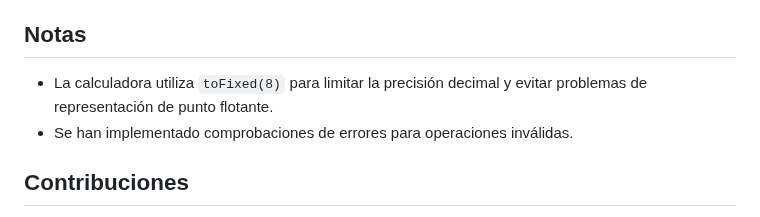
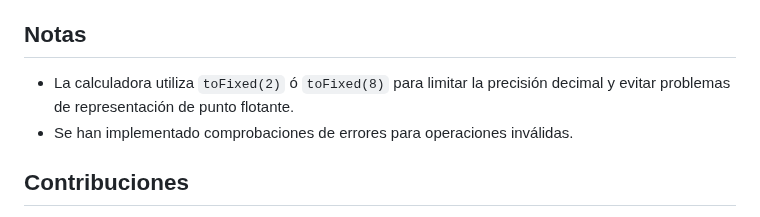
Before and after one commit to vmansr/7daysOfCode, a Markdown page: README.md, the part around the change. Rendered like a GitHub page.

```diff
--- a/README.md
+++ b/README.md
@@ -252,7 +252,7 @@ Para personalizar la calculadora:
 3. Expanda las funciones en JavaScript para añadir nuevas operaciones.
 
 ## Notas
-- La calculadora utiliza `toFixed(8)` para limitar la precisión decimal y evitar problemas de representación de punto flotante.
+- La calculadora utiliza `toFixed(2)` ó `toFixed(8)` para limitar la precisión decimal y evitar problemas de representación de punto flotante.
 - Se han implementado comprobaciones de errores para operaciones inválidas.
 
 ## Contribuciones
```
